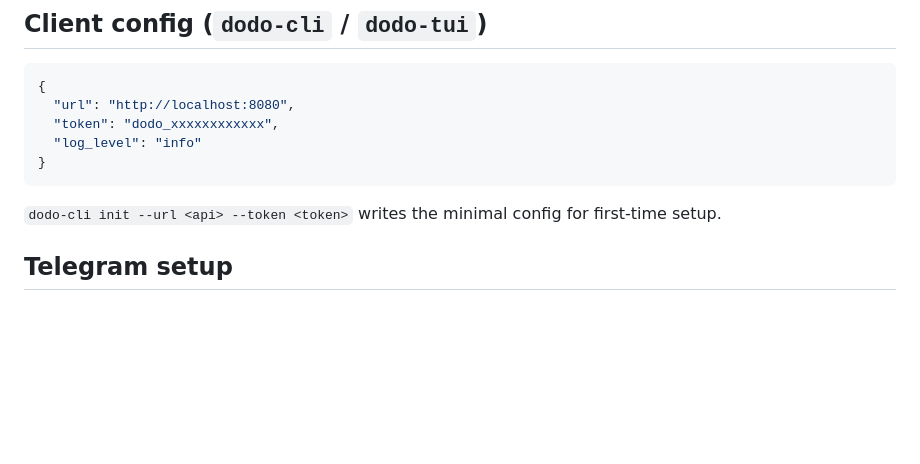
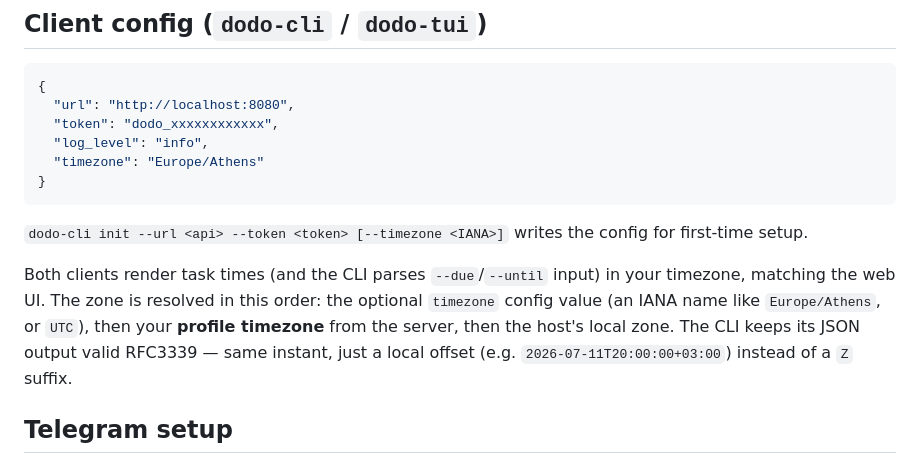
Before and after one commit to mtzanidakis/dodo, a Markdown page: README.md, the part around the change. Rendered like a GitHub page; blank space fills up the shorter version.

Commit message:
docs: document client timezone rendering and config option (#35)

````diff
--- a/README.md
+++ b/README.md
@@ -117,12 +117,20 @@ The CLI/TUI clients ignore env vars and read
 {
   "url": "http://localhost:8080",
   "token": "dodo_xxxxxxxxxxxx",
-  "log_level": "info"
+  "log_level": "info",
+  "timezone": "Europe/Athens"
 }
 ```
 
-`dodo-cli init --url <api> --token <token>` writes the minimal config for
-first-time setup.
+`dodo-cli init --url <api> --token <token> [--timezone <IANA>]` writes the
+config for first-time setup.
+
+Both clients render task times (and the CLI parses `--due`/`--until` input)
+in your timezone, matching the web UI. The zone is resolved in this order:
+the optional `timezone` config value (an IANA name like `Europe/Athens`, or
+`UTC`), then your **profile timezone** from the server, then the host's local
+zone. The CLI keeps its JSON output valid RFC3339 — same instant, just a local
+offset (e.g. `2026-07-11T20:00:00+03:00`) instead of a `Z` suffix.
 
 ## Telegram setup
 
````
Also changed, not shown: AGENTS.md (+4 -1 lines), docs/SPECS.md (+2 -2 lines).
